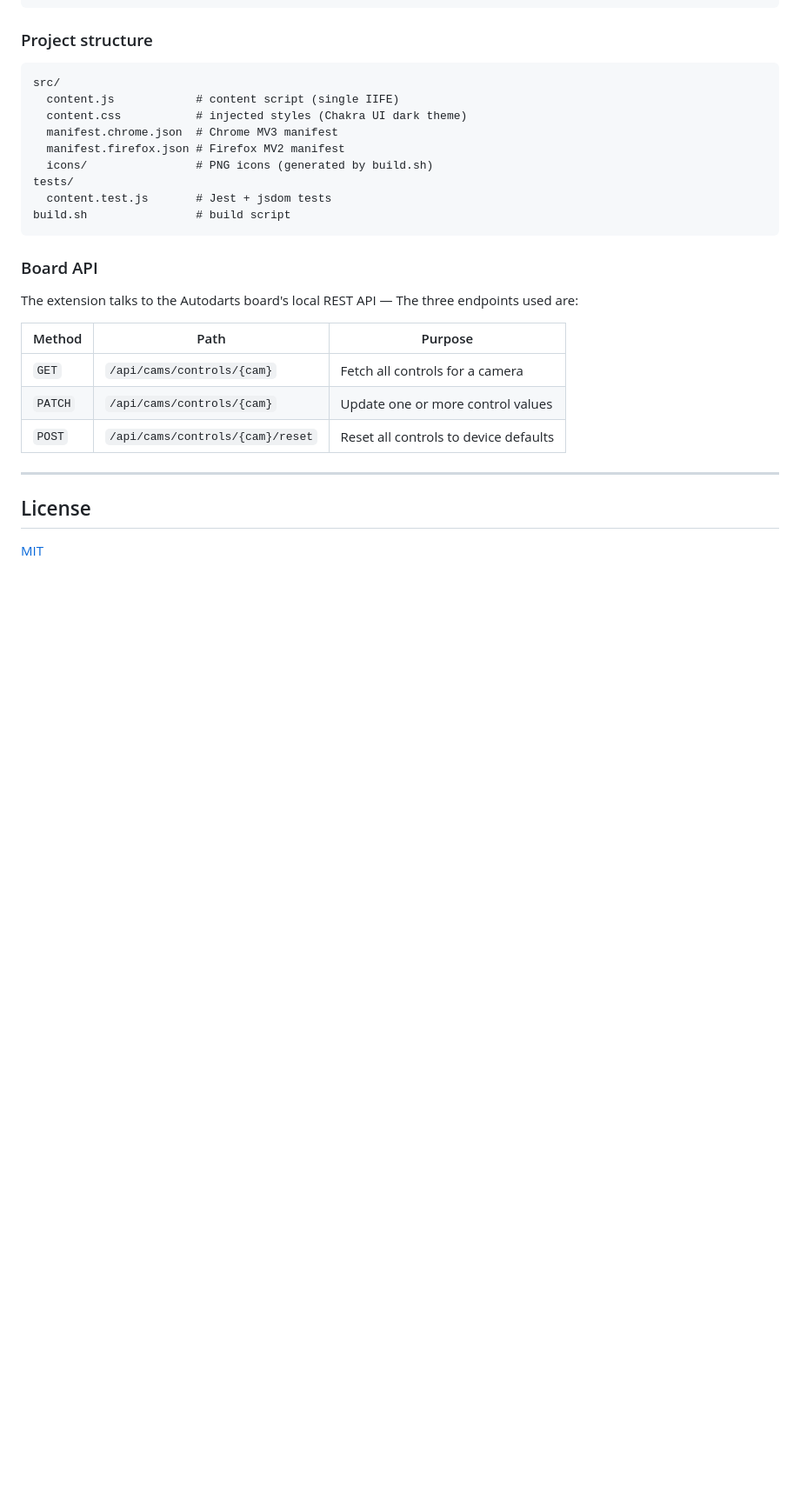
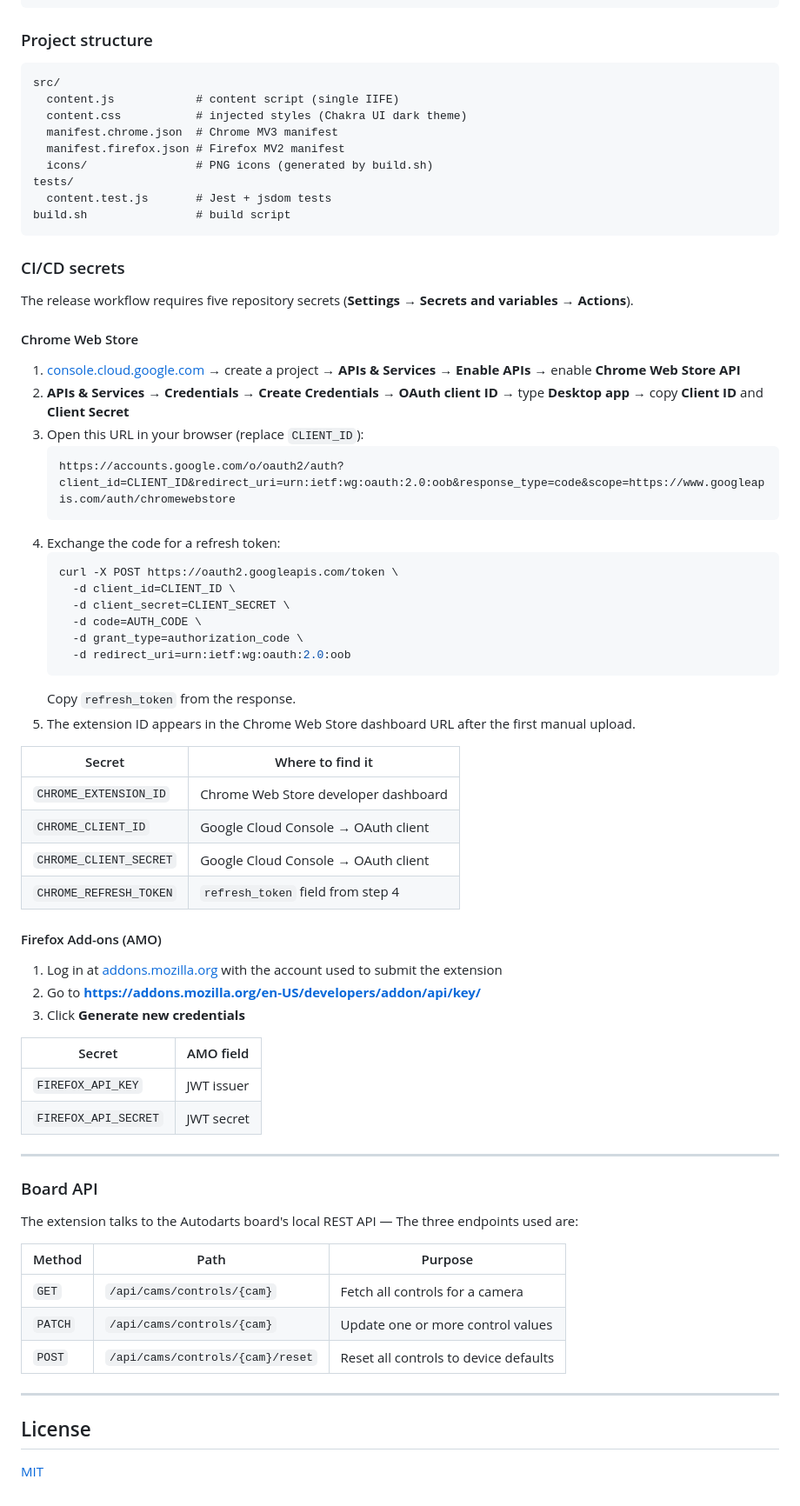
Before and after one commit to vllni/browser-extension-autodarts-camera-settings, a Markdown page: README.md, the part around the change. Shown at 87% size. GitHub-like rendering; blank space fills up the shorter version.

Commit message:
fix: add cicd instructions to readme

````diff
--- a/README.md
+++ b/README.md
@@ -94,6 +94,50 @@ tests/
 build.sh                # build script
 ```
 
+### CI/CD secrets
+
+The release workflow requires five repository secrets (**Settings → Secrets and variables → Actions**).
+
+#### Chrome Web Store
+
+1. [console.cloud.google.com](https://console.cloud.google.com) → create a project → **APIs & Services → Enable APIs** → enable **Chrome Web Store API**
+2. **APIs & Services → Credentials → Create Credentials → OAuth client ID** → type **Desktop app** → copy **Client ID** and **Client Secret**
+3. Open this URL in your browser (replace `CLIENT_ID`):
+   ```
+   https://accounts.google.com/o/oauth2/auth?client_id=CLIENT_ID&redirect_uri=urn:ietf:wg:oauth:2.0:oob&response_type=code&scope=https://www.googleapis.com/auth/chromewebstore
+   ```
+4. Exchange the code for a refresh token:
+   ```bash
+   curl -X POST https://oauth2.googleapis.com/token \
+     -d client_id=CLIENT_ID \
+     -d client_secret=CLIENT_SECRET \
+     -d code=AUTH_CODE \
+     -d grant_type=authorization_code \
+     -d redirect_uri=urn:ietf:wg:oauth:2.0:oob
+   ```
+   Copy `refresh_token` from the response.
+5. The extension ID appears in the Chrome Web Store dashboard URL after the first manual upload.
+
+| Secret | Where to find it |
+|--------|-----------------|
+| `CHROME_EXTENSION_ID` | Chrome Web Store developer dashboard |
+| `CHROME_CLIENT_ID` | Google Cloud Console → OAuth client |
+| `CHROME_CLIENT_SECRET` | Google Cloud Console → OAuth client |
+| `CHROME_REFRESH_TOKEN` | `refresh_token` field from step 4 |
+
+#### Firefox Add-ons (AMO)
+
+1. Log in at [addons.mozilla.org](https://addons.mozilla.org) with the account used to submit the extension
+2. Go to **https://addons.mozilla.org/en-US/developers/addon/api/key/**
+3. Click **Generate new credentials**
+
+| Secret | AMO field |
+|--------|-----------|
+| `FIREFOX_API_KEY` | JWT issuer |
+| `FIREFOX_API_SECRET` | JWT secret |
+
+---
+
 ### Board API
 
 The extension talks to the Autodarts board's local REST API — The three endpoints used are:
````
